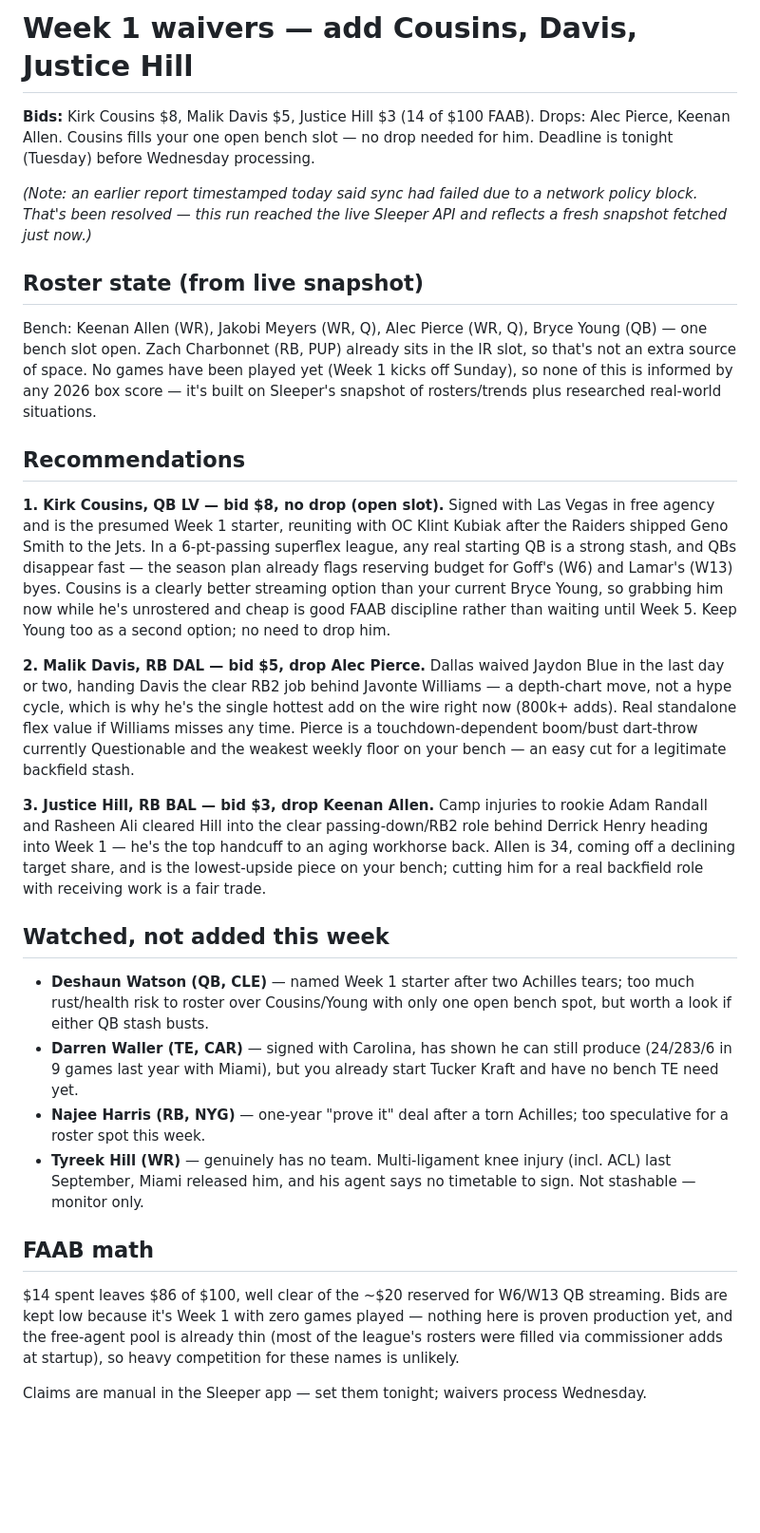
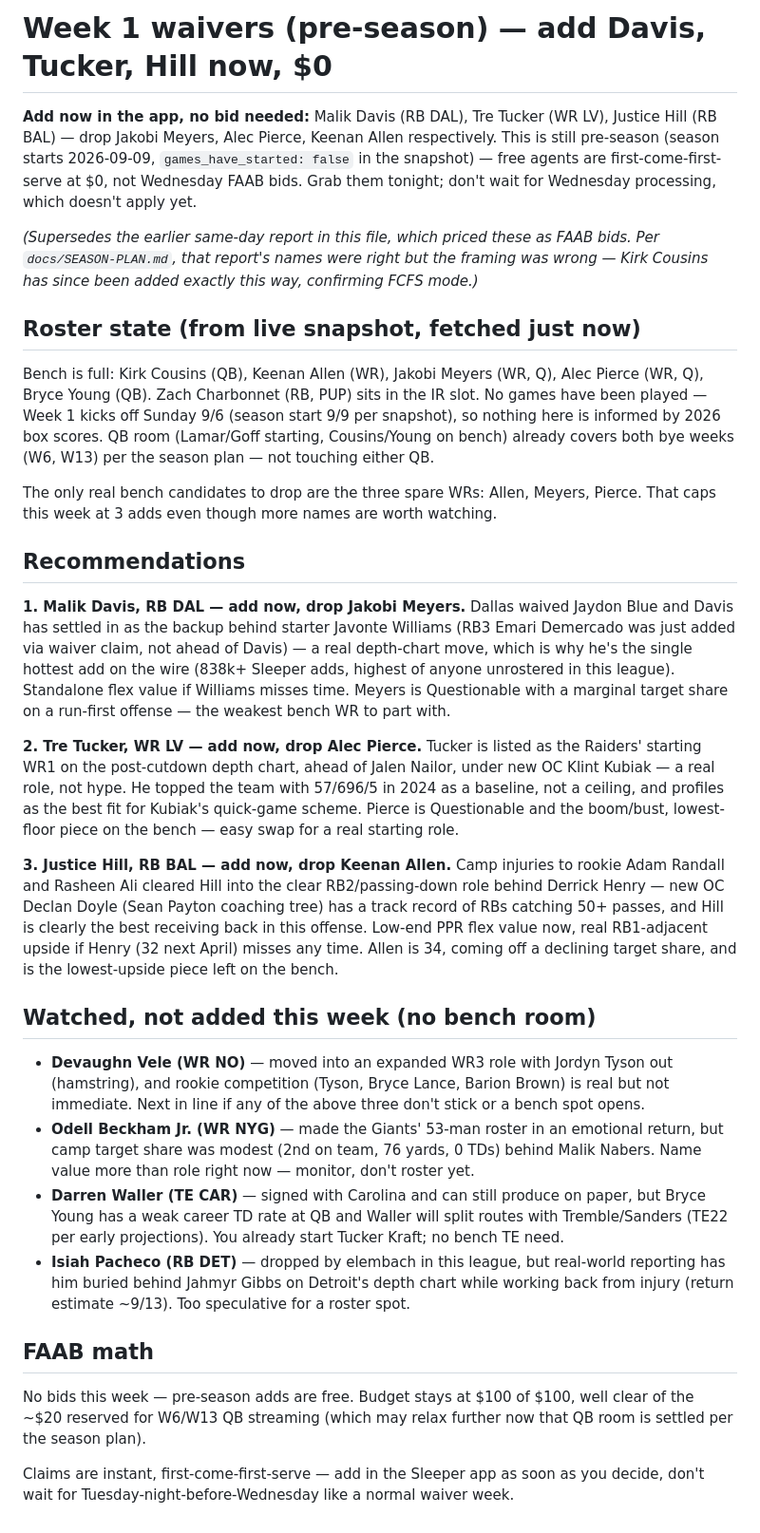
Before and after one commit to the-nebulizer/gridiron, a Markdown page: reports/2026-09-01-waivers.md, the part around the change. Shown at 95% size. Rendered like a GitHub page; blank space fills up the shorter version.

Commit message:
report: week 1 waivers

```diff
--- a/reports/2026-09-01-waivers.md
+++ b/reports/2026-09-01-waivers.md
@@ -1,33 +1,35 @@
-# Week 1 waivers — add Cousins, Davis, Justice Hill
+# Week 1 waivers (pre-season) — add Davis, Tucker, Hill now, $0
 
-**Bids:** Kirk Cousins $8, Malik Davis $5, Justice Hill $3 (14 of $100 FAAB). Drops: Alec Pierce, Keenan Allen. Cousins fills your one open bench slot — no drop needed for him. Deadline is tonight (Tuesday) before Wednesday processing.
+**Add now in the app, no bid needed:** Malik Davis (RB DAL), Tre Tucker (WR LV), Justice Hill (RB BAL) — drop Jakobi Meyers, Alec Pierce, Keenan Allen respectively. This is still pre-season (season starts 2026-09-09, `games_have_started: false` in the snapshot) — free agents are first-come-first-serve at $0, not Wednesday FAAB bids. Grab them tonight; don't wait for Wednesday processing, which doesn't apply yet.
 
-*(Note: an earlier report timestamped today said sync had failed due to a network policy block. That's been resolved — this run reached the live Sleeper API and reflects a fresh snapshot fetched just now.)*
+*(Supersedes the earlier same-day report in this file, which priced these as FAAB bids. Per `docs/SEASON-PLAN.md`, that report's names were right but the framing was wrong — Kirk Cousins has since been added exactly this way, confirming FCFS mode.)*
 
-## Roster state (from live snapshot)
+## Roster state (from live snapshot, fetched just now)
 
-Bench: Keenan Allen (WR), Jakobi Meyers (WR, Q), Alec Pierce (WR, Q), Bryce Young (QB) — one bench slot open. Zach Charbonnet (RB, PUP) already sits in the IR slot, so that's not an extra source of space. No games have been played yet (Week 1 kicks off Sunday), so none of this is informed by any 2026 box score — it's built on Sleeper's snapshot of rosters/trends plus researched real-world situations.
+Bench is full: Kirk Cousins (QB), Keenan Allen (WR), Jakobi Meyers (WR, Q), Alec Pierce (WR, Q), Bryce Young (QB). Zach Charbonnet (RB, PUP) sits in the IR slot. No games have been played — Week 1 kicks off Sunday 9/6 (season start 9/9 per snapshot), so nothing here is informed by 2026 box scores. QB room (Lamar/Goff starting, Cousins/Young on bench) already covers both bye weeks (W6, W13) per the season plan — not touching either QB.
+
+The only real bench candidates to drop are the three spare WRs: Allen, Meyers, Pierce. That caps this week at 3 adds even though more names are worth watching.
 
 ## Recommendations
 
-**1. Kirk Cousins, QB LV — bid $8, no drop (open slot).**
-Signed with Las Vegas in free agency and is the presumed Week 1 starter, reuniting with OC Klint Kubiak after the Raiders shipped Geno Smith to the Jets. In a 6-pt-passing superflex league, any real starting QB is a strong stash, and QBs disappear fast — the season plan already flags reserving budget for Goff's (W6) and Lamar's (W13) byes. Cousins is a clearly better streaming option than your current Bryce Young, so grabbing him now while he's unrostered and cheap is good FAAB discipline rather than waiting until Week 5. Keep Young too as a second option; no need to drop him.
+**1. Malik Davis, RB DAL — add now, drop Jakobi Meyers.**
+Dallas waived Jaydon Blue and Davis has settled in as the backup behind starter Javonte Williams (RB3 Emari Demercado was just added via waiver claim, not ahead of Davis) — a real depth-chart move, which is why he's the single hottest add on the wire (838k+ Sleeper adds, highest of anyone unrostered in this league). Standalone flex value if Williams misses time. Meyers is Questionable with a marginal target share on a run-first offense — the weakest bench WR to part with.
 
-**2. Malik Davis, RB DAL — bid $5, drop Alec Pierce.**
-Dallas waived Jaydon Blue in the last day or two, handing Davis the clear RB2 job behind Javonte Williams — a depth-chart move, not a hype cycle, which is why he's the single hottest add on the wire right now (800k+ adds). Real standalone flex value if Williams misses any time. Pierce is a touchdown-dependent boom/bust dart-throw currently Questionable and the weakest weekly floor on your bench — an easy cut for a legitimate backfield stash.
+**2. Tre Tucker, WR LV — add now, drop Alec Pierce.**
+Tucker is listed as the Raiders' starting WR1 on the post-cutdown depth chart, ahead of Jalen Nailor, under new OC Klint Kubiak — a real role, not hype. He topped the team with 57/696/5 in 2024 as a baseline, not a ceiling, and profiles as the best fit for Kubiak's quick-game scheme. Pierce is Questionable and the boom/bust, lowest-floor piece on the bench — easy swap for a real starting role.
 
-**3. Justice Hill, RB BAL — bid $3, drop Keenan Allen.**
-Camp injuries to rookie Adam Randall and Rasheen Ali cleared Hill into the clear passing-down/RB2 role behind Derrick Henry heading into Week 1 — he's the top handcuff to an aging workhorse back. Allen is 34, coming off a declining target share, and is the lowest-upside piece on your bench; cutting him for a real backfield role with receiving work is a fair trade.
+**3. Justice Hill, RB BAL — add now, drop Keenan Allen.**
+Camp injuries to rookie Adam Randall and Rasheen Ali cleared Hill into the clear RB2/passing-down role behind Derrick Henry — new OC Declan Doyle (Sean Payton coaching tree) has a track record of RBs catching 50+ passes, and Hill is clearly the best receiving back in this offense. Low-end PPR flex value now, real RB1-adjacent upside if Henry (32 next April) misses any time. Allen is 34, coming off a declining target share, and is the lowest-upside piece left on the bench.
 
-## Watched, not added this week
+## Watched, not added this week (no bench room)
 
-- **Deshaun Watson (QB, CLE)** — named Week 1 starter after two Achilles tears; too much rust/health risk to roster over Cousins/Young with only one open bench spot, but worth a look if either QB stash busts.
-- **Darren Waller (TE, CAR)** — signed with Carolina, has shown he can still produce (24/283/6 in 9 games last year with Miami), but you already start Tucker Kraft and have no bench TE need yet.
-- **Najee Harris (RB, NYG)** — one-year "prove it" deal after a torn Achilles; too speculative for a roster spot this week.
-- **Tyreek Hill (WR)** — genuinely has no team. Multi-ligament knee injury (incl. ACL) last September, Miami released him, and his agent says no timetable to sign. Not stashable — monitor only.
+- **Devaughn Vele (WR NO)** — moved into an expanded WR3 role with Jordyn Tyson out (hamstring), and rookie competition (Tyson, Bryce Lance, Barion Brown) is real but not immediate. Next in line if any of the above three don't stick or a bench spot opens.
+- **Odell Beckham Jr. (WR NYG)** — made the Giants' 53-man roster in an emotional return, but camp target share was modest (2nd on team, 76 yards, 0 TDs) behind Malik Nabers. Name value more than role right now — monitor, don't roster yet.
+- **Darren Waller (TE CAR)** — signed with Carolina and can still produce on paper, but Bryce Young has a weak career TD rate at QB and Waller will split routes with Tremble/Sanders (TE22 per early projections). You already start Tucker Kraft; no bench TE need.
+- **Isiah Pacheco (RB DET)** — dropped by elembach in this league, but real-world reporting has him buried behind Jahmyr Gibbs on Detroit's depth chart while working back from injury (return estimate ~9/13). Too speculative for a roster spot.
 
 ## FAAB math
 
-$14 spent leaves $86 of $100, well clear of the ~$20 reserved for W6/W13 QB streaming. Bids are kept low because it's Week 1 with zero games played — nothing here is proven production yet, and the free-agent pool is already thin (most of the league's rosters were filled via commissioner adds at startup), so heavy competition for these names is unlikely.
+No bids this week — pre-season adds are free. Budget stays at $100 of $100, well clear of the ~$20 reserved for W6/W13 QB streaming (which may relax further now that QB room is settled per the season plan).
 
-Claims are manual in the Sleeper app — set them tonight; waivers process Wednesday.
+Claims are instant, first-come-first-serve — add in the Sleeper app as soon as you decide, don't wait for Tuesday-night-before-Wednesday like a normal waiver week.
```
